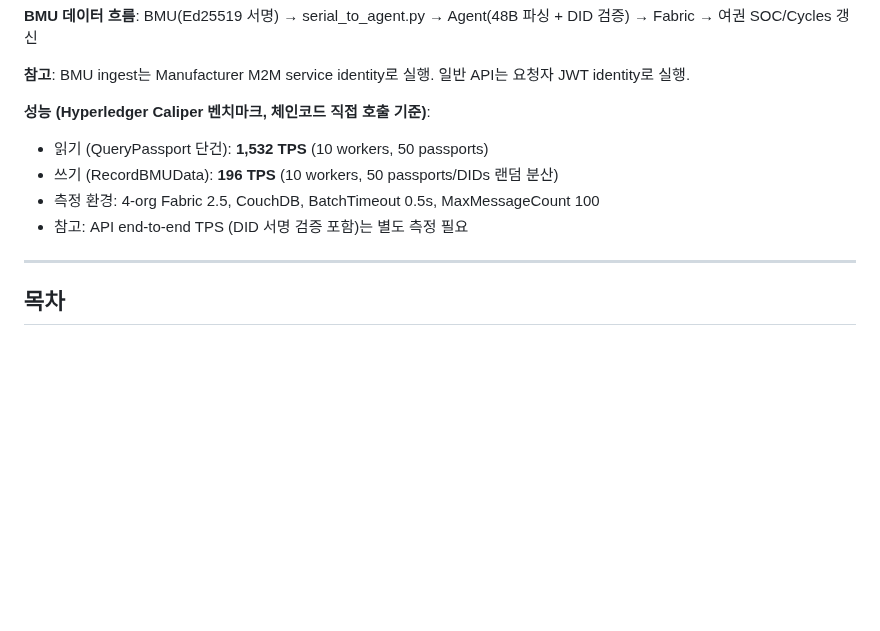
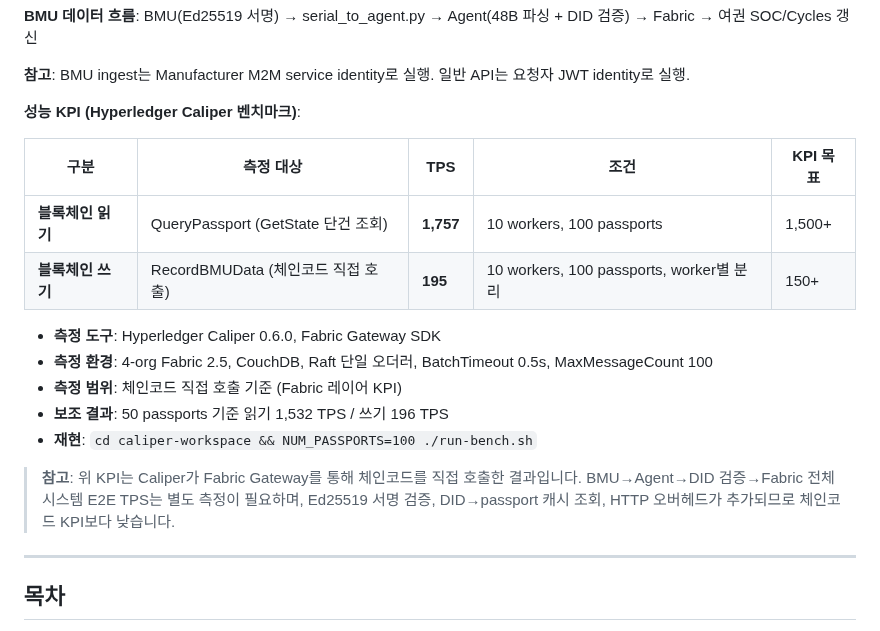
Before and after one commit to 727HC/BMS-Secure-Communication, a Markdown page: README.md, the part around the change. Drawn GitHub-style; blank space fills up the shorter version.

Commit message:
docs: KPI 섹션 정리 — 체인코드 KPI vs E2E KPI 구분 명확화
- 최신 벤치마크 결과 반영 (100 passports: 읽기 1,757 / 쓰기 195 TPS)
- KPI 테이블 형식으로 목표/결과/조건 정리
- 측정 도구/환경/범위/재현 방법 명시
- 체인코드 직접 호출 기준임을 명확히 하고 E2E와 구분

Co-Authored-By: Claude Opus 4.6 (1M context) <noreply@anthropic.com>

```diff
--- a/README.md
+++ b/README.md
@@ -29,11 +29,22 @@ cd bmu-agent && FABRIC_ORG=1 node server.js  # Agent + 프론트엔드
 
 **참고**: BMU ingest는 Manufacturer M2M service identity로 실행. 일반 API는 요청자 JWT identity로 실행.
 
-**성능 (Hyperledger Caliper 벤치마크, 체인코드 직접 호출 기준)**:
-- 읽기 (QueryPassport 단건): **1,532 TPS** (10 workers, 50 passports)
-- 쓰기 (RecordBMUData): **196 TPS** (10 workers, 50 passports/DIDs 랜덤 분산)
-- 측정 환경: 4-org Fabric 2.5, CouchDB, BatchTimeout 0.5s, MaxMessageCount 100
-- 참고: API end-to-end TPS (DID 서명 검증 포함)는 별도 측정 필요
+**성능 KPI (Hyperledger Caliper 벤치마크)**:
+
+| 구분 | 측정 대상 | TPS | 조건 | KPI 목표 |
+|------|----------|-----|------|---------|
+| **블록체인 읽기** | QueryPassport (GetState 단건 조회) | **1,757** | 10 workers, 100 passports | 1,500+ |
+| **블록체인 쓰기** | RecordBMUData (체인코드 직접 호출) | **195** | 10 workers, 100 passports, worker별 분리 | 150+ |
+
+- **측정 도구**: Hyperledger Caliper 0.6.0, Fabric Gateway SDK
+- **측정 환경**: 4-org Fabric 2.5, CouchDB, Raft 단일 오더러, BatchTimeout 0.5s, MaxMessageCount 100
+- **측정 범위**: 체인코드 직접 호출 기준 (Fabric 레이어 KPI)
+- **보조 결과**: 50 passports 기준 읽기 1,532 TPS / 쓰기 196 TPS
+- **재현**: `cd caliper-workspace && NUM_PASSPORTS=100 ./run-bench.sh`
+
+> **참고**: 위 KPI는 Caliper가 Fabric Gateway를 통해 체인코드를 직접 호출한 결과입니다.
+> BMU→Agent→DID 검증→Fabric 전체 시스템 E2E TPS는 별도 측정이 필요하며,
+> Ed25519 서명 검증, DID→passport 캐시 조회, HTTP 오버헤드가 추가되므로 체인코드 KPI보다 낮습니다.
 
 ---
 
```
